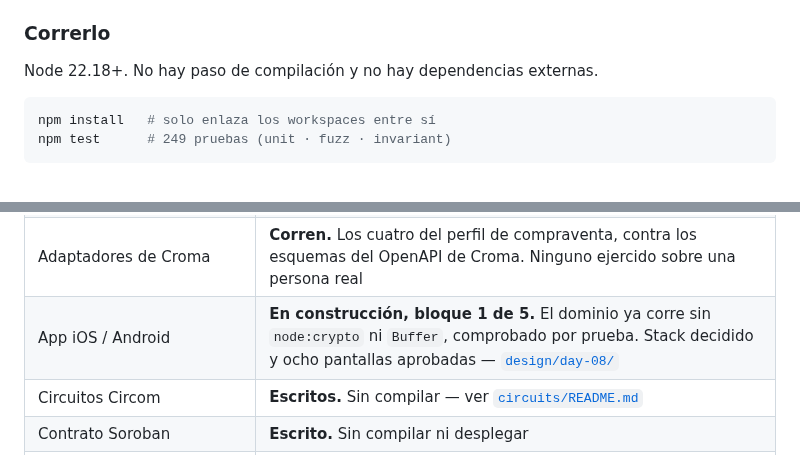
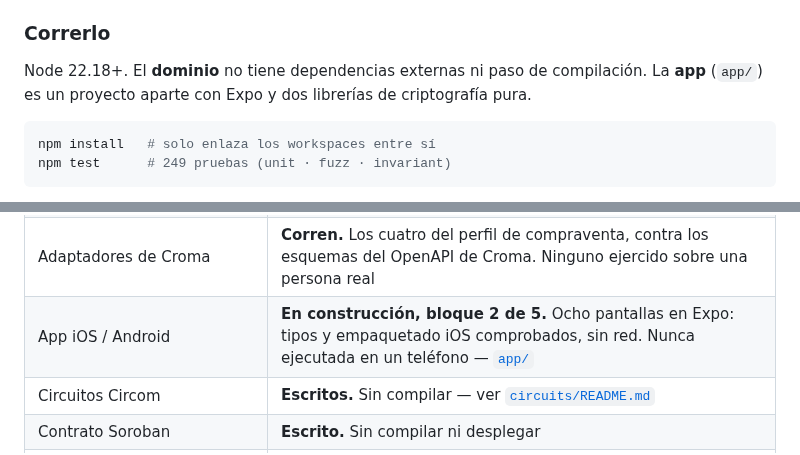
Before and after one commit to LuisAlejandroCR/knowni, a Markdown page: README.md, 2 parts joined by grey strips. Rendered like a GitHub page.

Commit message:
docs: scope the dependency claim to the domain and record the expo gotcha

````diff
--- a/README.md
+++ b/README.md
@@ -135,7 +135,8 @@ entra como otro adaptador sin tocar un solo predicado.
 
 ### Correrlo
 
-Node 22.18+. No hay paso de compilación y no hay dependencias externas.
+Node 22.18+. El **dominio** no tiene dependencias externas ni paso de compilación. La **app**
+(`app/`) es un proyecto aparte con Expo y dos librerías de criptografía pura.
 
 ```bash
 npm install   # solo enlaza los workspaces entre sí
@@ -175,7 +176,7 @@ sujeto, ni un reclamo. Reproducirlo: `node --experimental-strip-types anchoring/
 | Modo avión y logs sanitizados | **Corre.** El recorrido se completa con `fetch` desactivado y la cadena caída; ningún log lleva documento, nombre, salario ni cuenta |
 | Aceptación completa | **Corre.** Solicitud, atadura, evidencia y revocación antes de consumir el nullifier; `unknown` es un estado propio |
 | Adaptadores de Croma | **Corren.** Los cuatro del perfil de compraventa, contra los esquemas del OpenAPI de Croma. Ninguno ejercido sobre una persona real |
-| App iOS / Android | **En construcción, bloque 1 de 5.** El dominio ya corre sin `node:crypto` ni `Buffer`, comprobado por prueba. Stack decidido y ocho pantallas aprobadas — [`design/day-08/`](design/day-08/README.md) |
+| App iOS / Android | **En construcción, bloque 2 de 5.** Ocho pantallas en Expo: tipos y empaquetado iOS comprobados, sin red. Nunca ejecutada en un teléfono — [`app/`](app/README.md) |
 | Circuitos Circom | **Escritos.** Sin compilar — ver [`circuits/README.md`](circuits/README.md) |
 | Contrato Soroban | **Escrito.** Sin compilar ni desplegar |
 | Llamada en vivo a PILA o a un registro sobre una persona | **No.** Ninguna |
````
Also changed, not shown: LEARNINGS.md (+4 -0 lines), docs/memoria.md (+1 -0 lines).
